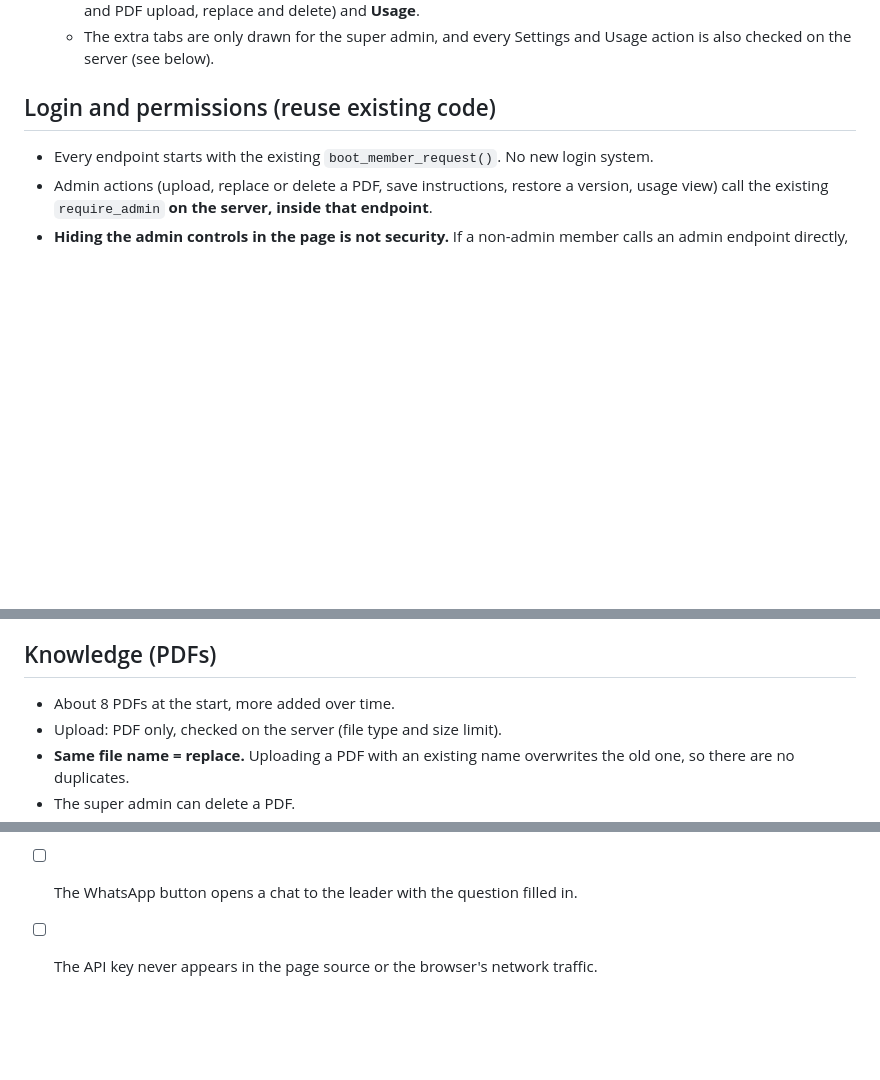
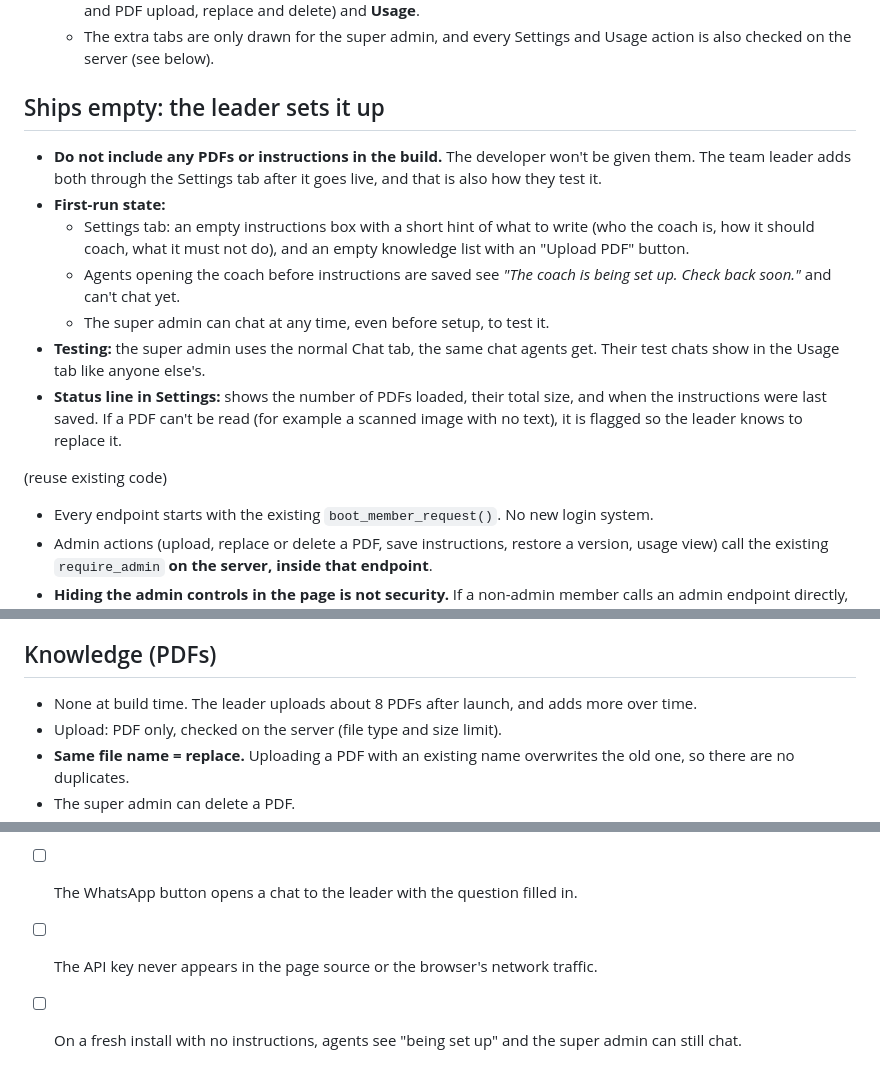
Before and after one commit to easypolicy-dreamhub/claude-code, a Markdown page: BRIEF-ai-coach.md, 3 parts joined by grey strips. Rendered like a GitHub page; blank space fills up the shorter version.

Commit message:
AI Coach brief: ships empty, leader uploads PDFs and writes instructions
Co-Authored-By: Claude Opus 5.5 <noreply@anthropic.com>
Claude-Session: https://claude.ai/code/session_012iVJZijd2Hi3sDfQJHeAsp

```diff
--- a/BRIEF-ai-coach.md
+++ b/BRIEF-ai-coach.md
@@ -16,7 +16,16 @@ It works like a Gemini Gem: **instructions** (how the coach behaves) plus
   - **Super admin (team leader) only:** also sees two more tabs on the same page, **Settings** (instructions editor and PDF upload, replace and delete) and **Usage**.
   - The extra tabs are only drawn for the super admin, and every Settings and Usage action is also checked on the server (see below).
 
-## Login and permissions (reuse existing code)
+## Ships empty: the leader sets it up
+- **Do not include any PDFs or instructions in the build.** The developer won't be given them. The team leader adds both through the Settings tab after it goes live, and that is also how they test it.
+- **First-run state:**
+  - Settings tab: an empty instructions box with a short hint of what to write (who the coach is, how it should coach, what it must not do), and an empty knowledge list with an "Upload PDF" button.
+  - Agents opening the coach before instructions are saved see *"The coach is being set up. Check back soon."* and can't chat yet.
+  - The super admin can chat at any time, even before setup, to test it.
+- **Testing:** the super admin uses the normal Chat tab, the same chat agents get. Their test chats show in the Usage tab like anyone else's.
+- **Status line in Settings:** shows the number of PDFs loaded, their total size, and when the instructions were last saved. If a PDF can't be read (for example a scanned image with no text), it is flagged so the leader knows to replace it.
+
+ (reuse existing code)
 - Every endpoint starts with the existing `boot_member_request()`. No new login system.
 - Admin actions (upload, replace or delete a PDF, save instructions, restore a version, usage view) call the existing `require_admin` **on the server, inside that endpoint**.
 - **Hiding the admin controls in the page is not security.** If a non-admin member calls an admin endpoint directly, the server must refuse it (403), even though the button was never shown to them.
@@ -38,7 +47,7 @@ It works like a Gemini Gem: **instructions** (how the coach behaves) plus
 - New instructions apply to the next message any agent sends.
 
 ## Knowledge (PDFs)
-- About 8 PDFs at the start, more added over time.
+- None at build time. The leader uploads about 8 PDFs after launch, and adds more over time.
 - Upload: PDF only, checked on the server (file type and size limit).
 - **Same file name = replace.** Uploading a PDF with an existing name overwrites the old one, so there are no duplicates.
 - The super admin can delete a PDF.
@@ -86,3 +95,4 @@ Use a current Claude model through the Anthropic API. The developer should pick
 - [ ] The Usage tab's data from the server contains agents' questions only, no coach answers.
 - [ ] The WhatsApp button opens a chat to the leader with the question filled in.
 - [ ] The API key never appears in the page source or the browser's network traffic.
+- [ ] On a fresh install with no instructions, agents see "being set up" and the super admin can still chat.
```
